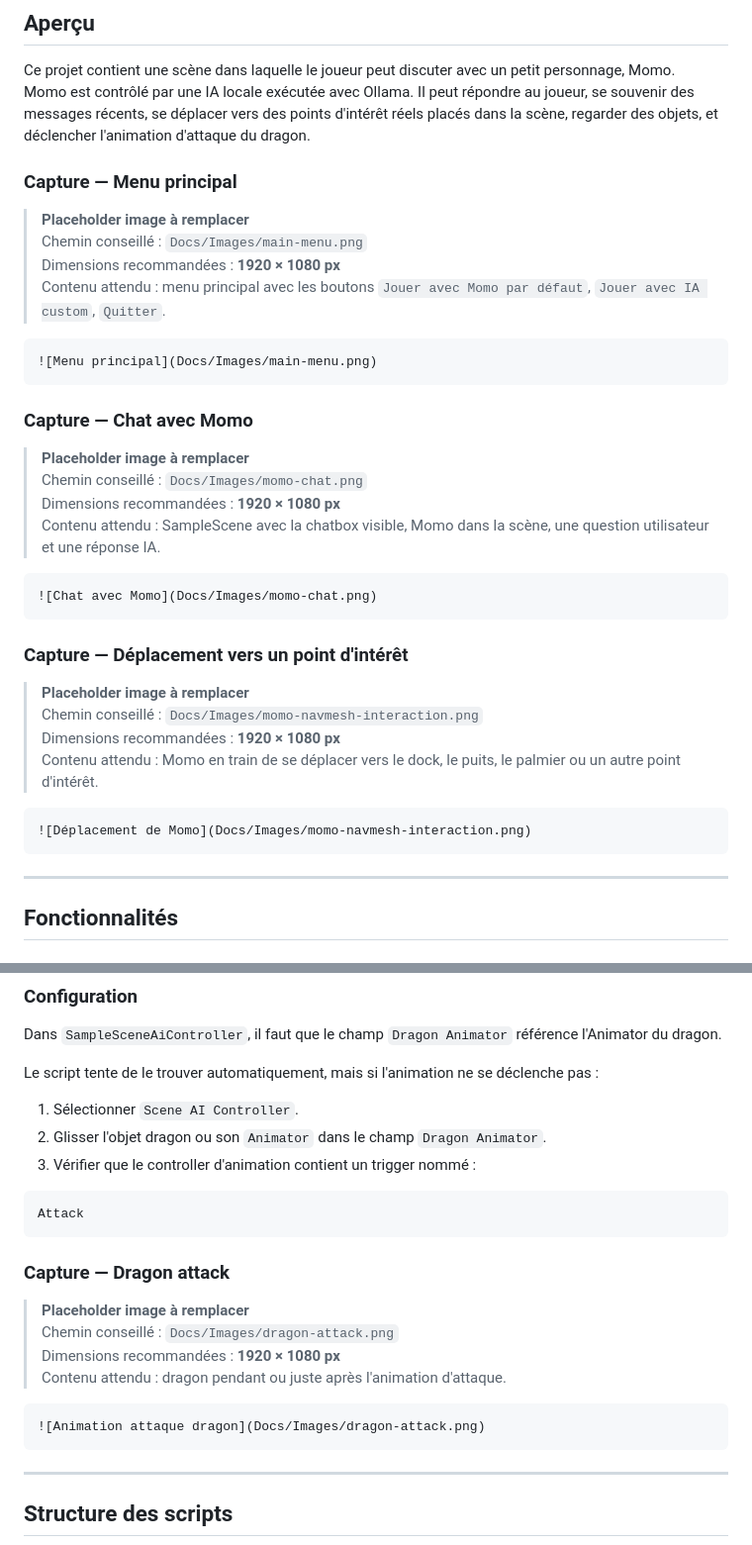
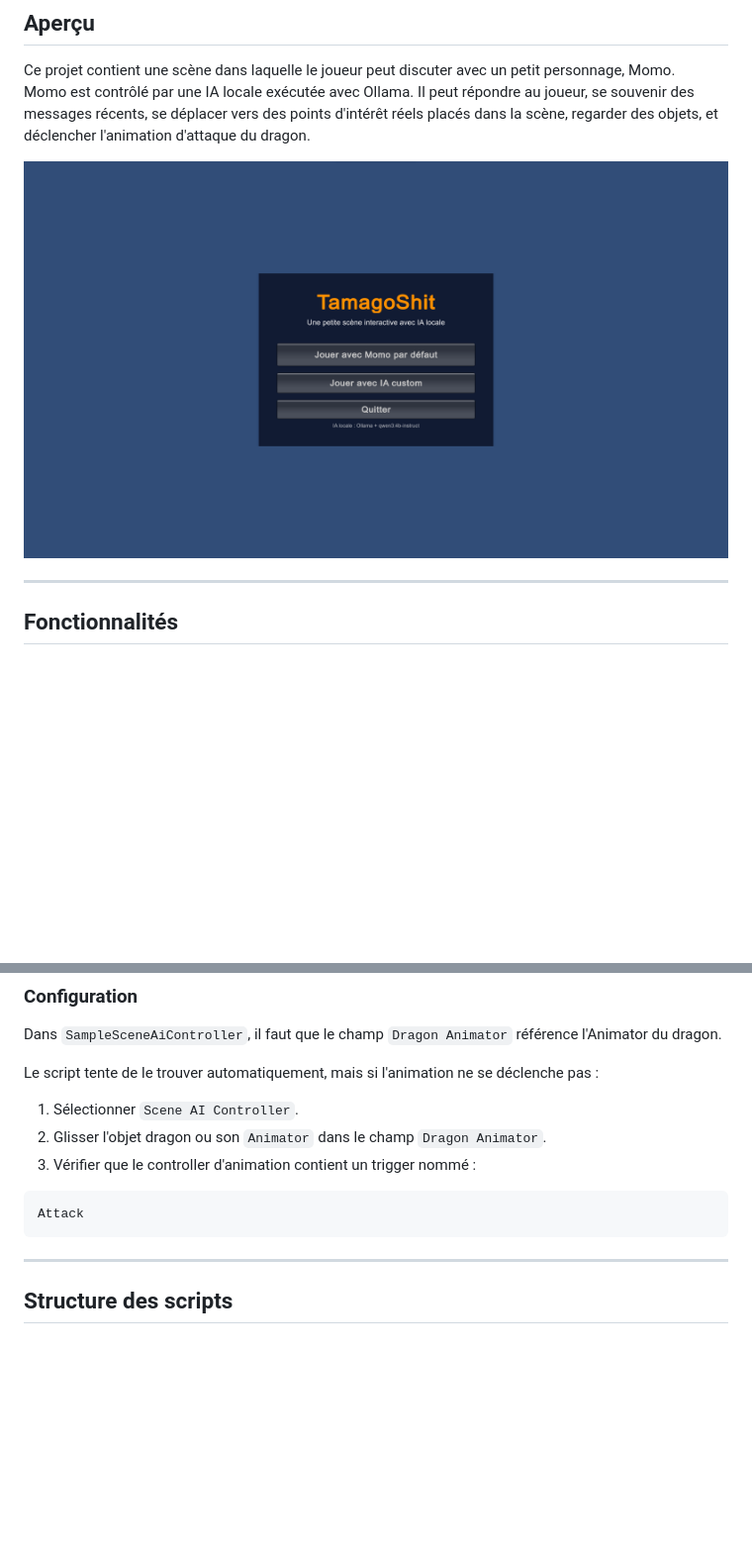
Before and after one commit to TristanValentin07/TamagoShit, a Markdown page: README_DEV.md, 2 parts joined by grey strips. Shown at 99% size. GitHub-like rendering; blank space fills up the shorter version.

````diff
--- a/README_DEV.md
+++ b/README_DEV.md
@@ -33,38 +33,7 @@ L'objectif du projet est de créer une petite expérience interactive vivante :
 Ce projet contient une scène dans laquelle le joueur peut discuter avec un petit personnage, Momo.
 Momo est contrôlé par une IA locale exécutée avec Ollama. Il peut répondre au joueur, se souvenir des messages récents, se déplacer vers des points d'intérêt réels placés dans la scène, regarder des objets, et déclencher l'animation d'attaque du dragon.
 
-### Capture — Menu principal
-
-> **Placeholder image à remplacer**
-> Chemin conseillé : `Docs/Images/main-menu.png`
-> Dimensions recommandées : **1920 × 1080 px**
-> Contenu attendu : menu principal avec les boutons `Jouer avec Momo par défaut`, `Jouer avec IA custom`, `Quitter`.
-
-```md
 ![Menu principal](Docs/Images/main-menu.png)
-```
-
-### Capture — Chat avec Momo
-
-> **Placeholder image à remplacer**
-> Chemin conseillé : `Docs/Images/momo-chat.png`
-> Dimensions recommandées : **1920 × 1080 px**
-> Contenu attendu : SampleScene avec la chatbox visible, Momo dans la scène, une question utilisateur et une réponse IA.
-
-```md
-![Chat avec Momo](Docs/Images/momo-chat.png)
-```
-
-### Capture — Déplacement vers un point d'intérêt
-
-> **Placeholder image à remplacer**
-> Chemin conseillé : `Docs/Images/momo-navmesh-interaction.png`
-> Dimensions recommandées : **1920 × 1080 px**
-> Contenu attendu : Momo en train de se déplacer vers le dock, le puits, le palmier ou un autre point d'intérêt.
-
-```md
-![Déplacement de Momo](Docs/Images/momo-navmesh-interaction.png)
-```
 
 ---
 
@@ -522,17 +464,6 @@ Le script tente de le trouver automatiquement, mais si l'animation ne se déclen
 
 ```txt
 Attack
-```
-
-### Capture — Dragon attack
-
-> **Placeholder image à remplacer**
-> Chemin conseillé : `Docs/Images/dragon-attack.png`
-> Dimensions recommandées : **1920 × 1080 px**
-> Contenu attendu : dragon pendant ou juste après l'animation d'attaque.
-
-```md
-![Animation attaque dragon](Docs/Images/dragon-attack.png)
 ```
 
 ---
````
Also changed, not shown: other parts of README_DEV.md (+3 -30 lines), README.md (+8 -0 lines), Docs/Images/custom-menu.png (added), Docs/Images/fallback.png (added), Docs/Images/interest-point-marker.png (added), 1 other file.
